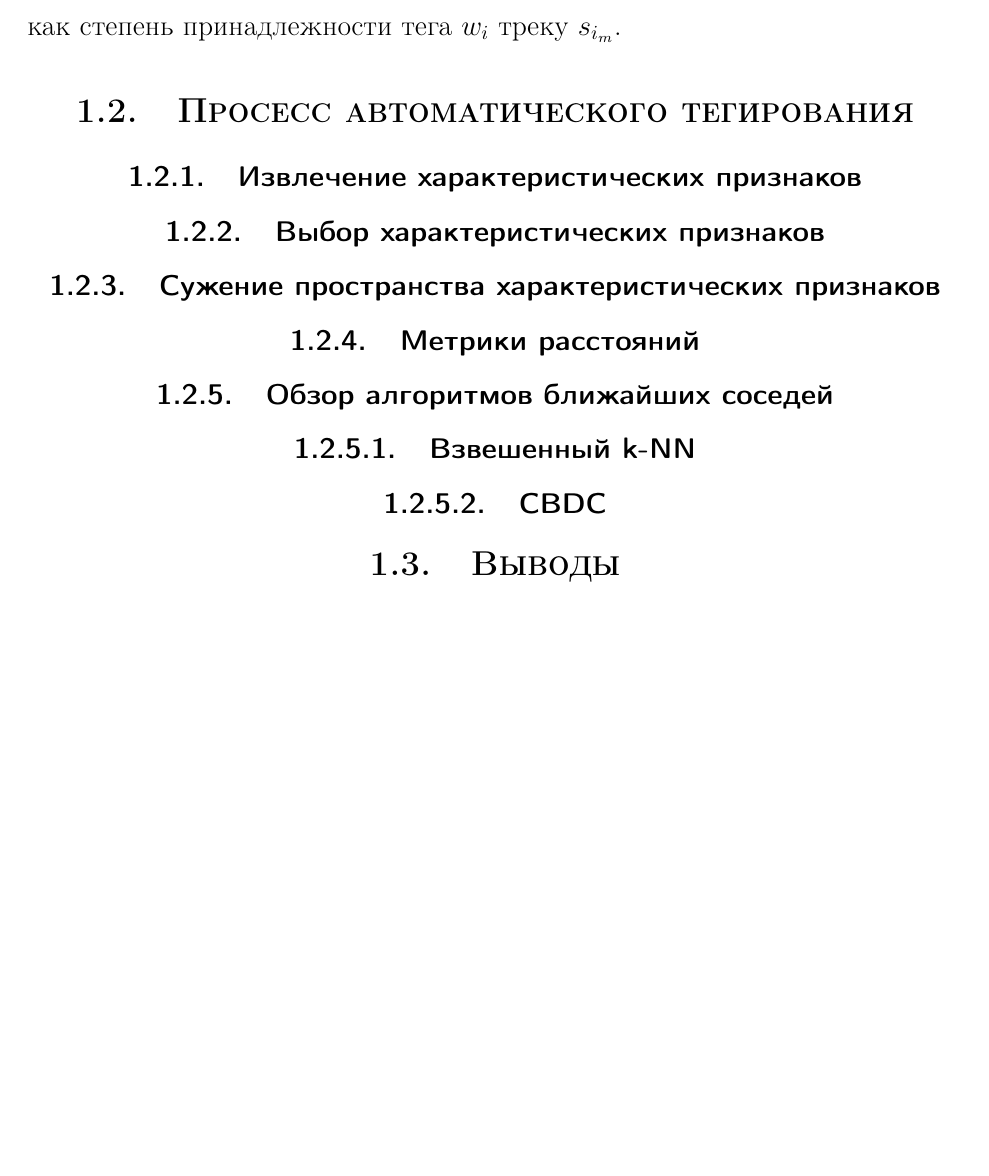
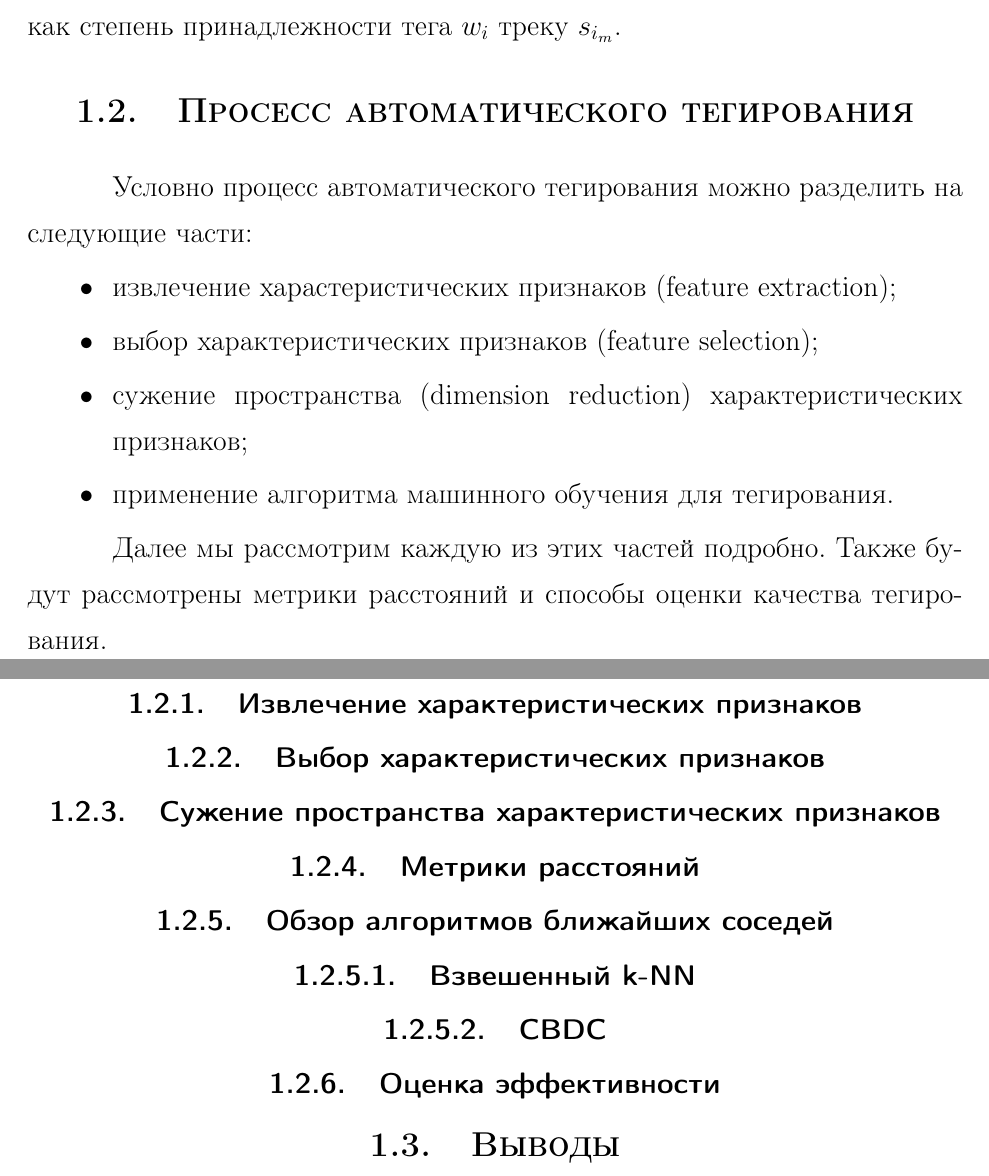
Before and after one commit to smolcoder/thesis-text, a LaTeX thesis (thesis.tex, which reads parts/chapter1.tex): part of page 7 of 25 before the commit and two parts of pages 7 and 8 of 28 after it, the two joined at a grey line, cut so that both start at the same text, the shorter picture padded with empty space. Compiled offline with pdfLaTeX.

Commit message:
asdfasdf

```diff
--- a/parts/chapter1.tex
+++ b/parts/chapter1.tex
@@ -35,11 +35,24 @@
 
 \section{Просесс автоматического тегирования}
 
+Условно процесс автоматического тегирования можно разделить на следующие части:
+\begin{itemize}
+ \item извлечение харастеристических признаков (feature extraction);
+ \item выбор характеристических признаков (feature selection);
+ \item сужение пространства (dimension reduction) характеристических признаков;
+ \item применение алгоритма машинного обучения для тегирования.
+\end{itemize}
+
+Далее мы рассмотрим каждую из этих частей подробно. Также будут рассмотрены метрики расстояний и способы оценки качества тегирования.
+
 \subsection{Извлечение характеристических признаков}
+
+
 \subsection{Выбор характеристических признаков}
 \subsection{Сужение пространства характеристических признаков}
 \subsection{Метрики расстояний}
 \subsection{Обзор алгоритмов ближайших соседей}
 \subsubsection{Взвешенный k-NN}
 \subsubsection{CBDC}
+\subsection{Оценка эффективности}
 \section{Выводы}
```
Also changed, not shown: thesis.tex (+1 -2 lines), pic/cbdc_1.png (added), pic/knn.png (added), parts/chapter1.tex (2 more changed lines), 7 other files.
